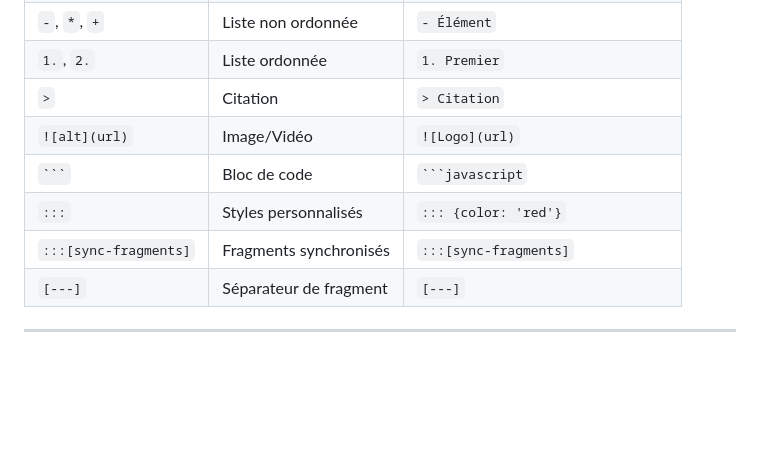
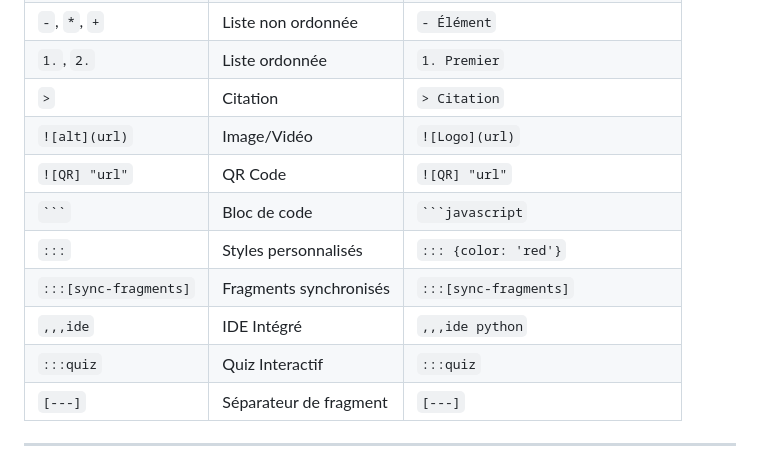
Before and after one commit to RoxaneBacon/sse-dsl-SlideDeckML, a Markdown page: GUIDE_UTILISATEUR.md, the part around one of its changes. Drawn GitHub-style; blank space fills up the shorter version.

````diff
--- a/GUIDE_UTILISATEUR.md
+++ b/GUIDE_UTILISATEUR.md
@@ -665,9 +771,12 @@ save(img)
 | `1.`, `2.`            | Liste ordonnée         | `1. Premier`                      |
 | `>`                   | Citation               | `> Citation`                      |
 | `![alt](url)`         | Image/Vidéo            | `![Logo](url)`                    |
+| `![QR] "url"`         | QR Code                | `![QR] "url"`                     |
 | ` ``` `               | Bloc de code           | ` ```javascript `                 |
 | `:::`                 | Styles personnalisés   | `::: {color: 'red'}`              |
 | `:::[sync-fragments]` | Fragments synchronisés | `:::[sync-fragments]`             |
+| `,,,ide`              | IDE Intégré            | `,,,ide python`                   |
+| `:::quiz`             | Quiz Interactif        | `:::quiz`                         |
 | `[---]`               | Séparateur de fragment | `[---]`                           |
 
 ---
````
Also changed, not shown: other parts of GUIDE_UTILISATEUR.md (+107 -1 lines).
